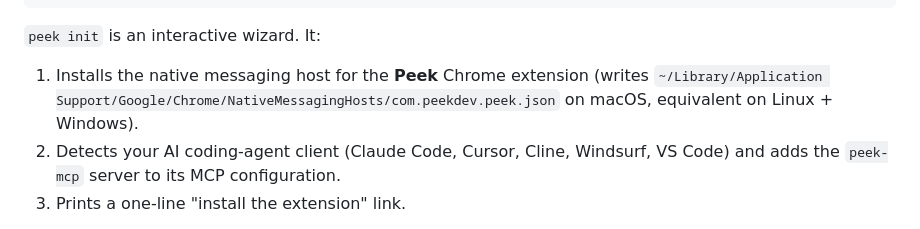
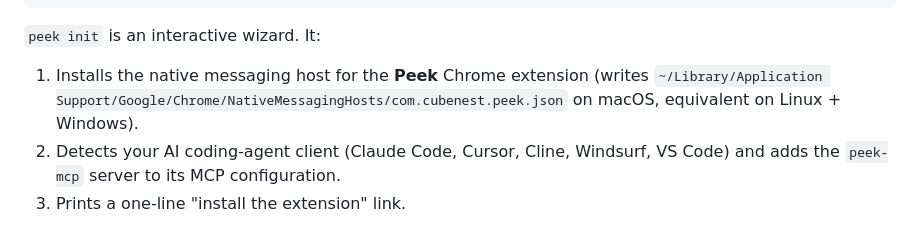
Before and after one commit to Cubenest/rrweb-stack, a Markdown page: packages/peek-cli/README.md, the part around the change. Rendered like a GitHub page.

Commit message:
docs(peek-cli): correct native-host manifest filename in README
The README intro called the manifest com.peekdev.peek.json, but the real
filename is com.cubenest.peek.json (NATIVE_HOST_NAME = com.cubenest.peek;
peekdev is only the npm scope). Folds the out-of-scope finding into this
docs-accuracy PR.

Co-Authored-By: Claude Opus 4.8 <noreply@anthropic.com>
Signed-off-by: harry-harish <22562634+harry-harish@users.noreply.github.com>

```diff
--- a/packages/peek-cli/README.md
+++ b/packages/peek-cli/README.md
@@ -25,7 +25,7 @@ peek init
 
 `peek init` is an interactive wizard. It:
 
-1. Installs the native messaging host for the **Peek** Chrome extension (writes `~/Library/Application Support/Google/Chrome/NativeMessagingHosts/com.peekdev.peek.json` on macOS, equivalent on Linux + Windows).
+1. Installs the native messaging host for the **Peek** Chrome extension (writes `~/Library/Application Support/Google/Chrome/NativeMessagingHosts/com.cubenest.peek.json` on macOS, equivalent on Linux + Windows).
 2. Detects your AI coding-agent client (Claude Code, Cursor, Cline, Windsurf, VS Code) and adds the `peek-mcp` server to its MCP configuration.
 3. Prints a one-line "install the extension" link.
 
```
